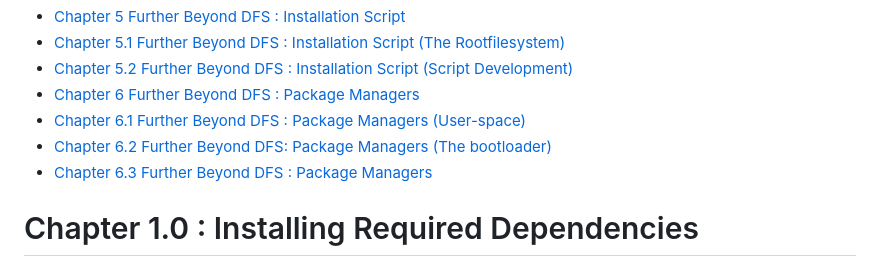
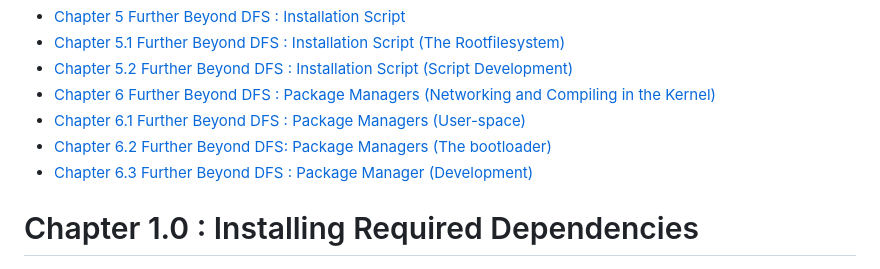
Before and after one commit to GuestSneezeOSDev/DFS2, a Markdown page: README.md, the part around the change. GitHub-like rendering.

```diff
--- a/README.md
+++ b/README.md
@@ -23,10 +23,10 @@ Create your own Distro From Scratch with DFS a Free-to-use guide on how to get s
 * [Chapter 5 Further Beyond DFS : Installation Script](#chapter-5-further-beyond-dfs--installation-script)
 * [Chapter 5.1 Further Beyond DFS : Installation Script (The Rootfilesystem)](#chapter-51-further-beyond-dfs--installation-script-the-rootfilesystem)
 * [Chapter  5.2 Further Beyond DFS : Installation Script (Script Development)](#chapter--52-further-beyond-dfs--installation-script-script-development)
-* [Chapter 6 Further Beyond DFS : Package Managers](#chapter-6-further-beyond-dfs--package-managers)
+* [Chapter 6 Further Beyond DFS : Package Managers (Networking and Compiling in the Kernel)](#chapter-6-further-beyond-dfs--package-managers)
 * [Chapter 6.1 Further Beyond DFS : Package Managers (User-space)](#chapter-61-further-beyond-dfs--package-managers-user-space)
 * [Chapter 6.2 Further Beyond DFS: Package Managers (The bootloader)](#chapter-62-further-beyond-dfs-package-managers-the-bootloader)
-* [Chapter 6.3 Further Beyond DFS : Package Managers](#chapter-63-further-beyond-dfs--package-managers)
+* [Chapter 6.3 Further Beyond DFS : Package Manager (Development)](#chapter-63-further-beyond-dfs--package-managers)
 
 
 # Chapter 1.0 : Installing Required Dependencies
```
